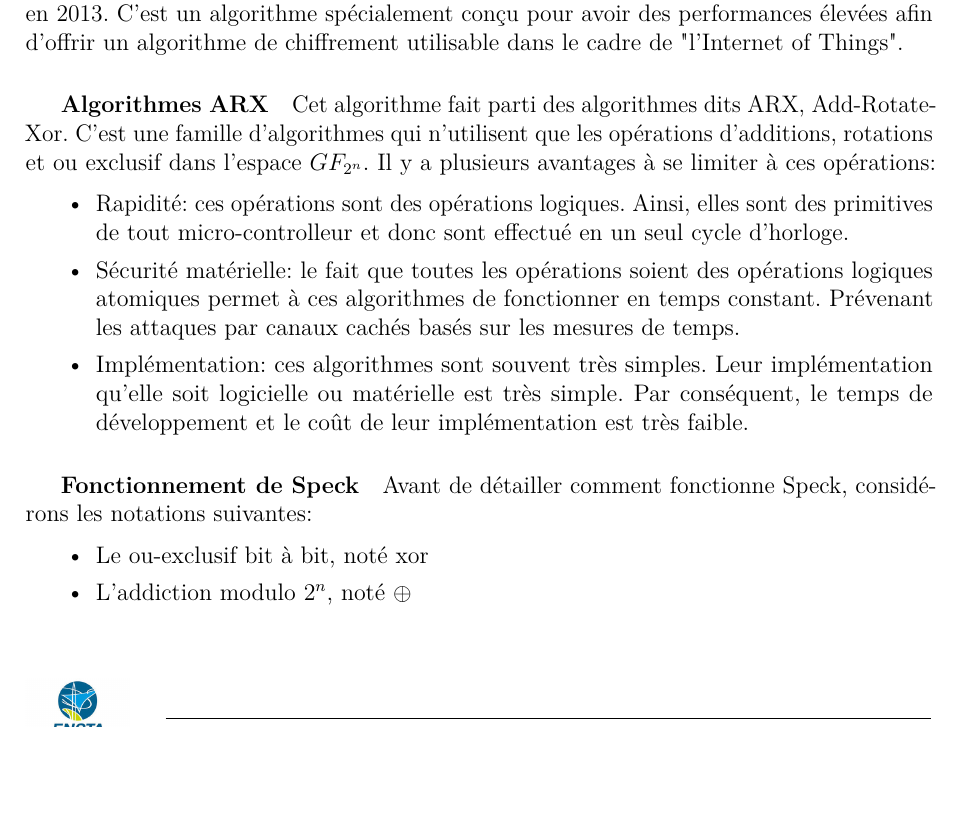
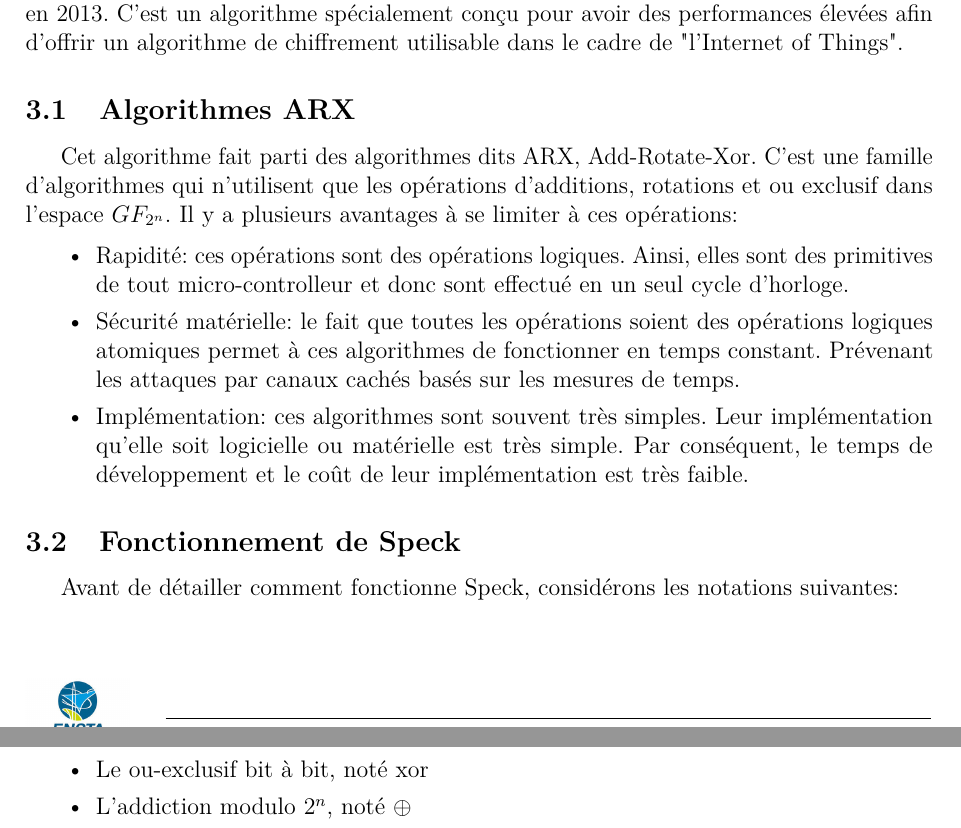
Before and after one commit to PaulBouq/light-crypto, a LaTeX document (rapport/rapport.tex, which reads rapport/corps/corps.tex): part of page 5 of 8 before the commit and two parts of pages 5 and 6 of 8 after it, the two joined at a grey line, cut so that both start at the same text, the shorter picture padded with empty space. Compiled offline with pdfLaTeX.

Commit message:
Correct error on structure

```diff
--- a/rapport/corps/corps.tex
+++ b/rapport/corps/corps.tex
@@ -42,7 +42,7 @@
 		élevées afin d'offrir un algorithme de chiffrement utilisable dans le cadre de
 		"l'Internet of Things".
 
-		\subparagraph{Algorithmes ARX}
+		\subsection{Algorithmes ARX}
 
 				Cet algorithme fait parti des algorithmes dits ARX, Add-Rotate-Xor. C'est une famille
 			d'algorithmes qui n'utilisent que les opérations d'additions, rotations et ou exclusif
@@ -60,7 +60,7 @@
 				temps de développement et le coût de leur implémentation est très faible.
 			\end{enumerate}
 
-		\subparagraph{Fonctionnement de Speck}
+		\subsection{Fonctionnement de Speck}
 
 			Avant de détailler comment fonctionne Speck, considérons les notations suivantes:
 
```
